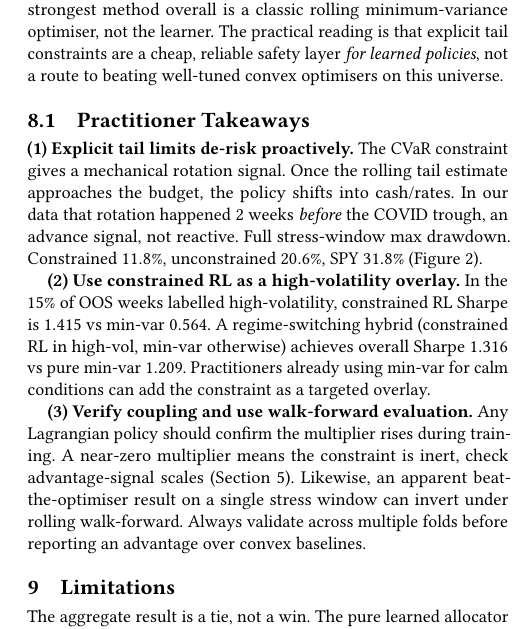
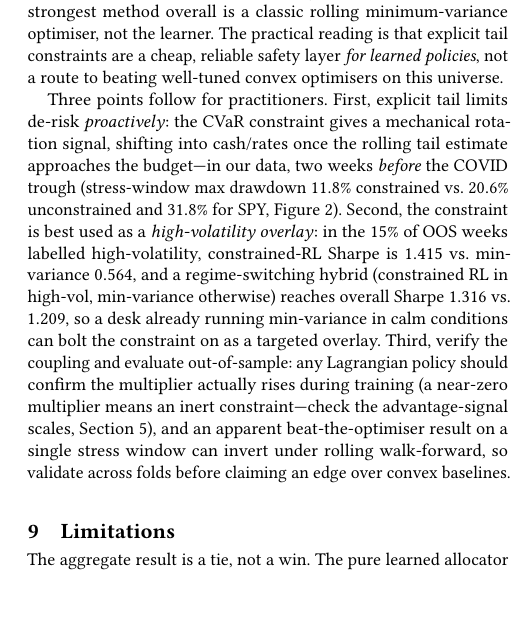
Before and after one commit to nl2992/ICAIF_cvar-rl-portfolio-allocator, a LaTeX paper (paper/main.tex): part of one column of page 8 of 8, cut so that both start at the same text. Compiled offline with pdfLaTeX.

Commit message:
cvar: fold enumerated 'Practitioner Takeaways' subsection into Discussion prose (emulate accepted papers)

```diff
--- a/paper/main.tex
+++ b/paper/main.tex
@@ -833,29 +833,20 @@ safety layer \emph{for learned policies}, not a route to beating well-tuned conv
 optimisers on this universe.
 
 
-%% =====================================================================
-\subsection{Practitioner Takeaways}
-
-\textbf{(1) Explicit tail limits de-risk proactively.}
-The CVaR constraint gives a mechanical rotation signal. Once the rolling tail estimate
-approaches the budget, the policy shifts into cash/rates. In our data that rotation
-happened 2 weeks \emph{before} the COVID trough, an advance signal, not reactive.
-Full stress-window max drawdown. Constrained $11.8\%$, unconstrained $20.6\%$, SPY
-$31.8\%$ (Figure~\ref{fig:weights}).
-
-\textbf{(2) Use constrained RL as a high-volatility overlay.}
-In the 15\% of OOS weeks labelled high-volatility, constrained RL Sharpe is $1.415$
-vs min-var $0.564$.  A regime-switching hybrid (constrained RL in high-vol, min-var
-otherwise) achieves overall Sharpe $1.316$ vs pure min-var $1.209$.  Practitioners
-already using min-var for calm conditions can add the constraint as a targeted overlay.
-
-\textbf{(3) Verify coupling and use walk-forward evaluation.}
-Any Lagrangian policy should confirm the multiplier rises during training.
-A near-zero multiplier means the constraint is
-inert, check advantage-signal scales (Section~\ref{sec:coupling}).  Likewise, an
-apparent beat-the-optimiser result on a single stress window can invert under rolling
-walk-forward. Always validate across multiple folds before reporting an advantage
-over convex baselines.
+Three points follow for practitioners. First, explicit tail limits de-risk
+\emph{proactively}: the CVaR constraint gives a mechanical rotation signal, shifting into
+cash/rates once the rolling tail estimate approaches the budget---in our data, two weeks
+\emph{before} the COVID trough (stress-window max drawdown $11.8\%$ constrained vs.\ $20.6\%$
+unconstrained and $31.8\%$ for SPY, Figure~\ref{fig:weights}). Second, the constraint is best
+used as a \emph{high-volatility overlay}: in the 15\% of OOS weeks labelled high-volatility,
+constrained-RL Sharpe is $1.415$ vs.\ min-variance $0.564$, and a regime-switching hybrid
+(constrained RL in high-vol, min-variance otherwise) reaches overall Sharpe $1.316$ vs.\ $1.209$,
+so a desk already running min-variance in calm conditions can bolt the constraint on as a targeted
+overlay. Third, verify the coupling and evaluate out-of-sample: any Lagrangian policy should
+confirm the multiplier actually rises during training (a near-zero multiplier means an inert
+constraint---check the advantage-signal scales, Section~\ref{sec:coupling}), and an apparent
+beat-the-optimiser result on a single stress window can invert under rolling walk-forward, so
+validate across folds before claiming an edge over convex baselines.
 
 %% =====================================================================
 \section{Limitations}
```
Also changed, not shown: paper/main.pdf.
